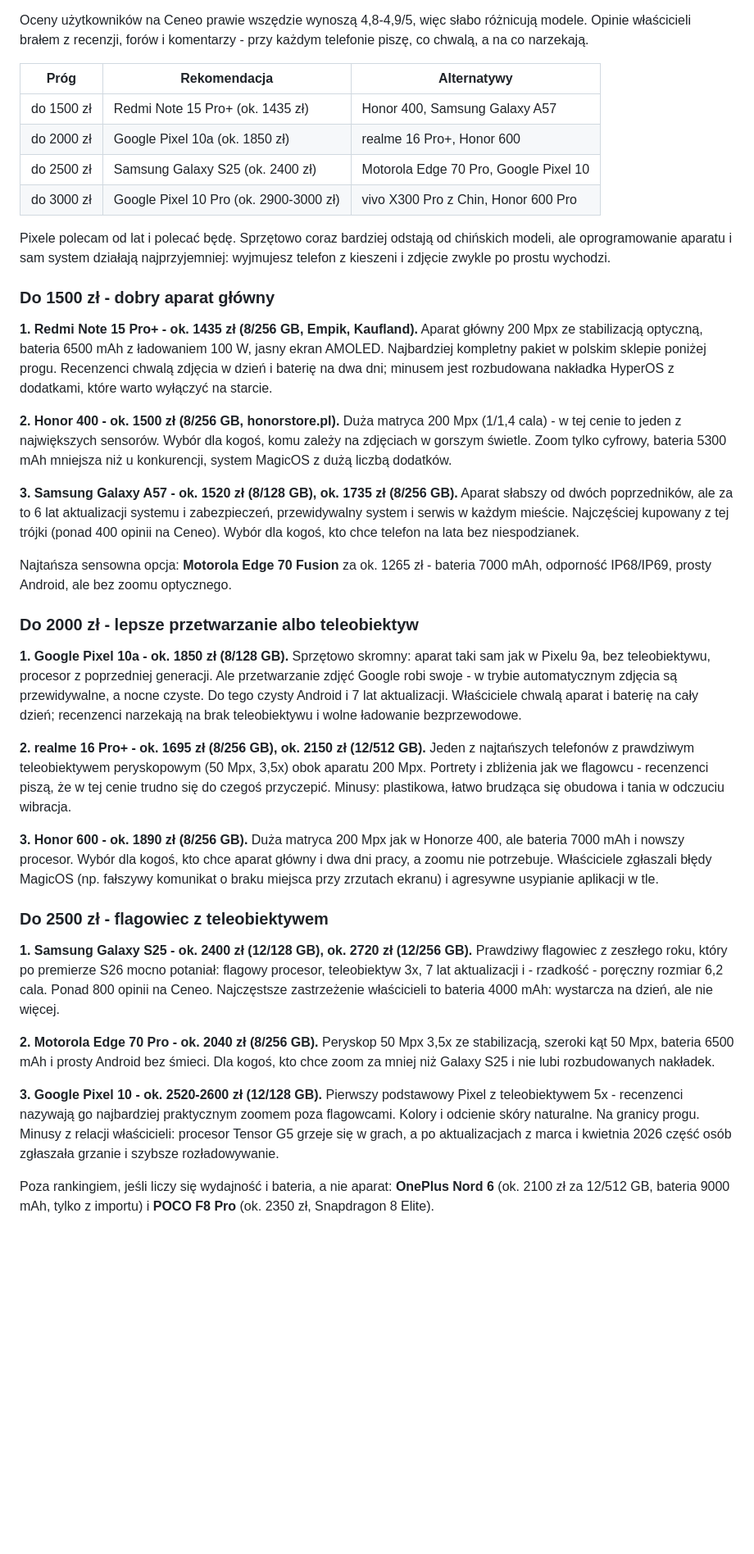
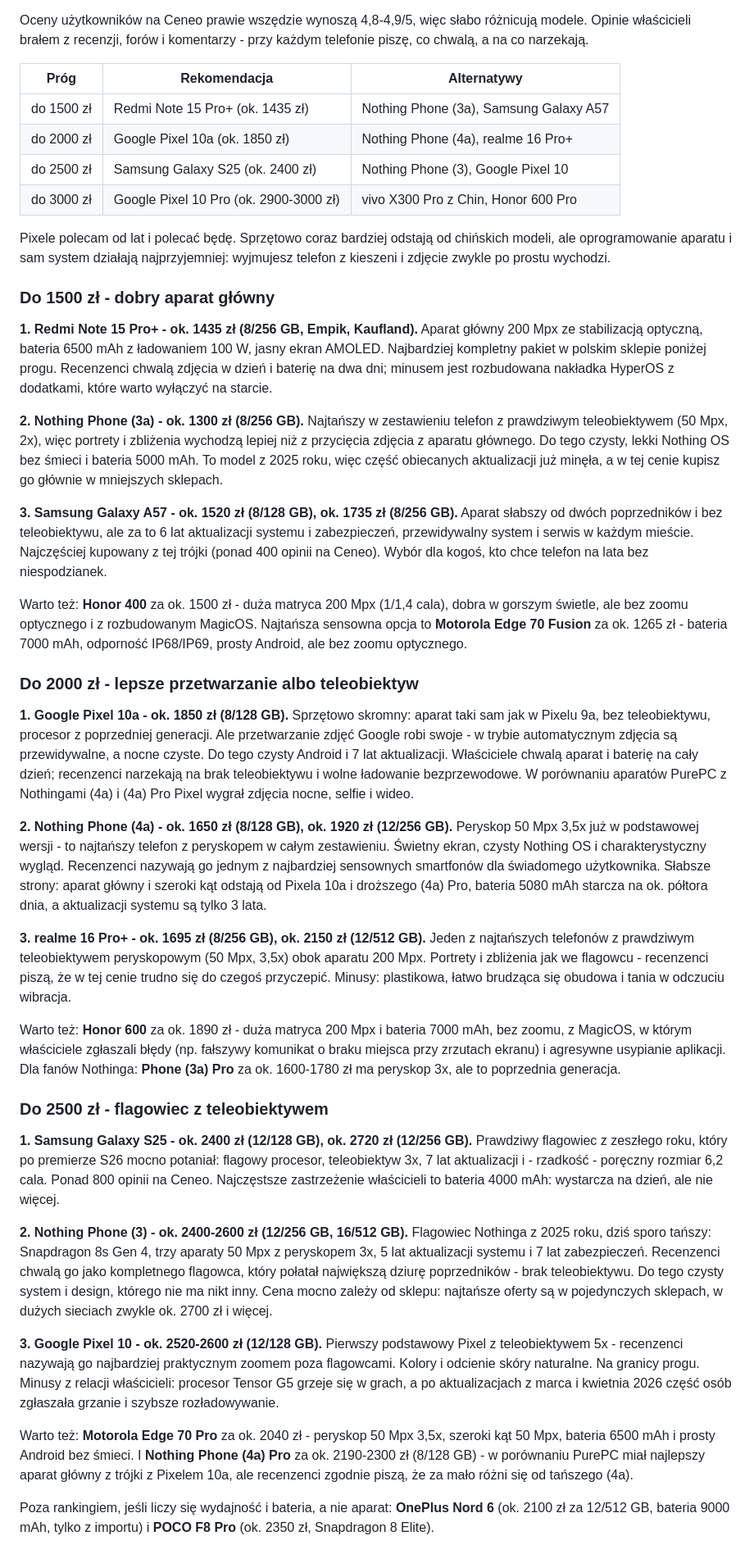
Before and after one commit to tomasz-kwietniewski/tomaszkwietniewski-pl, a Markdown page: content/strony/polecane-telefony.md, the part around the change. Shown at 82% size. GitHub-like rendering; blank space fills up the shorter version.

Commit message:
Polecane telefony: Nothing Phone (3a), (4a) i (3) wracaja do rankingu
Przy aktualizacji Nothingi wypadly z listy (Phone (4a) wyszedl ponad
prog 1500 zl), a przy przebudowie na progi nie wrocily. Teraz: (3a) jako
alternatywa do 1500 zl (tele 2x, ok. 1300 zl), (4a) na 2. miejscu do
2000 zl (najtanszy peryskop 3,5x), (3) na 2. miejscu do 2500 zl (peryskop
3x, 5 lat aktualizacji). Wypchniete z podium modele (Honor 400, Honor 600,
Edge 70 Pro) zostaja w linijkach 'Warto tez', plus (3a) Pro i (4a) Pro.

Co-Authored-By: Claude Opus 5.5 <noreply@anthropic.com>

```diff
--- a/content/strony/polecane-telefony.md
+++ b/content/strony/polecane-telefony.md
@@ -24,9 +24,9 @@ Oceny użytkowników na Ceneo prawie wszędzie wynoszą 4,8-4,9/5, więc słabo
 
 | Próg | Rekomendacja | Alternatywy |
 |---|---|---|
-| do 1500&nbsp;zł | Redmi Note 15 Pro+ (ok. 1435 zł) | Honor 400, Samsung Galaxy A57 |
-| do 2000&nbsp;zł | Google Pixel 10a (ok. 1850 zł) | realme 16 Pro+, Honor 600 |
-| do 2500&nbsp;zł | Samsung Galaxy S25 (ok. 2400 zł) | Motorola Edge 70 Pro, Google Pixel 10 |
+| do 1500&nbsp;zł | Redmi Note 15 Pro+ (ok. 1435 zł) | Nothing Phone (3a), Samsung Galaxy A57 |
+| do 2000&nbsp;zł | Google Pixel 10a (ok. 1850 zł) | Nothing Phone (4a), realme 16 Pro+ |
+| do 2500&nbsp;zł | Samsung Galaxy S25 (ok. 2400 zł) | Nothing Phone (3), Google Pixel 10 |
 | do 3000&nbsp;zł | Google Pixel 10 Pro (ok. 2900-3000 zł) | vivo X300 Pro z Chin, Honor 600 Pro |
 
 Pixele polecam od lat i polecać będę. Sprzętowo coraz bardziej odstają od chińskich modeli, ale oprogramowanie aparatu i sam system działają najprzyjemniej: wyjmujesz telefon z kieszeni i zdjęcie zwykle po prostu wychodzi.
@@ -35,27 +35,31 @@ Pixele polecam od lat i polecać będę. Sprzętowo coraz bardziej odstają od c
 
 **1. Redmi Note 15 Pro+ - ok. 1435 zł (8/256 GB, Empik, Kaufland).** Aparat główny 200 Mpx ze stabilizacją optyczną, bateria 6500 mAh z ładowaniem 100 W, jasny ekran AMOLED. Najbardziej kompletny pakiet w polskim sklepie poniżej progu. Recenzenci chwalą zdjęcia w dzień i baterię na dwa dni; minusem jest rozbudowana nakładka HyperOS z dodatkami, które warto wyłączyć na starcie.
 
-**2. Honor 400 - ok. 1500 zł (8/256 GB, honorstore.pl).** Duża matryca 200 Mpx (1/1,4 cala) - w tej cenie to jeden z największych sensorów. Wybór dla kogoś, komu zależy na zdjęciach w gorszym świetle. Zoom tylko cyfrowy, bateria 5300 mAh mniejsza niż u konkurencji, system MagicOS z dużą liczbą dodatków.
+**2. Nothing Phone (3a) - ok. 1300 zł (8/256 GB).** Najtańszy w zestawieniu telefon z prawdziwym teleobiektywem (50 Mpx, 2x), więc portrety i zbliżenia wychodzą lepiej niż z przycięcia zdjęcia z aparatu głównego. Do tego czysty, lekki Nothing OS bez śmieci i bateria 5000 mAh. To model z 2025 roku, więc część obiecanych aktualizacji już minęła, a w tej cenie kupisz go głównie w mniejszych sklepach.
 
-**3. Samsung Galaxy A57 - ok. 1520 zł (8/128 GB), ok. 1735 zł (8/256 GB).** Aparat słabszy od dwóch poprzedników, ale za to 6 lat aktualizacji systemu i zabezpieczeń, przewidywalny system i serwis w każdym mieście. Najczęściej kupowany z tej trójki (ponad 400 opinii na Ceneo). Wybór dla kogoś, kto chce telefon na lata bez niespodzianek.
+**3. Samsung Galaxy A57 - ok. 1520 zł (8/128 GB), ok. 1735 zł (8/256 GB).** Aparat słabszy od dwóch poprzedników i bez teleobiektywu, ale za to 6 lat aktualizacji systemu i zabezpieczeń, przewidywalny system i serwis w każdym mieście. Najczęściej kupowany z tej trójki (ponad 400 opinii na Ceneo). Wybór dla kogoś, kto chce telefon na lata bez niespodzianek.
 
-Najtańsza sensowna opcja: **Motorola Edge 70 Fusion** za ok. 1265 zł - bateria 7000 mAh, odporność IP68/IP69, prosty Android, ale bez zoomu optycznego.
+Warto też: **Honor 400** za ok. 1500 zł - duża matryca 200 Mpx (1/1,4 cala), dobra w gorszym świetle, ale bez zoomu optycznego i z rozbudowanym MagicOS. Najtańsza sensowna opcja to **Motorola Edge 70 Fusion** za ok. 1265 zł - bateria 7000 mAh, odporność IP68/IP69, prosty Android, ale bez zoomu optycznego.
 
 ### Do 2000 zł - lepsze przetwarzanie albo teleobiektyw
 
-**1. Google Pixel 10a - ok. 1850 zł (8/128 GB).** Sprzętowo skromny: aparat taki sam jak w Pixelu 9a, bez teleobiektywu, procesor z poprzedniej generacji. Ale przetwarzanie zdjęć Google robi swoje - w trybie automatycznym zdjęcia są przewidywalne, a nocne czyste. Do tego czysty Android i 7 lat aktualizacji. Właściciele chwalą aparat i baterię na cały dzień; recenzenci narzekają na brak teleobiektywu i wolne ładowanie bezprzewodowe.
+**1. Google Pixel 10a - ok. 1850 zł (8/128 GB).** Sprzętowo skromny: aparat taki sam jak w Pixelu 9a, bez teleobiektywu, procesor z poprzedniej generacji. Ale przetwarzanie zdjęć Google robi swoje - w trybie automatycznym zdjęcia są przewidywalne, a nocne czyste. Do tego czysty Android i 7 lat aktualizacji. Właściciele chwalą aparat i baterię na cały dzień; recenzenci narzekają na brak teleobiektywu i wolne ładowanie bezprzewodowe. W porównaniu aparatów PurePC z Nothingami (4a) i (4a) Pro Pixel wygrał zdjęcia nocne, selfie i wideo.
 
-**2. realme 16 Pro+ - ok. 1695 zł (8/256 GB), ok. 2150 zł (12/512 GB).** Jeden z najtańszych telefonów z prawdziwym teleobiektywem peryskopowym (50 Mpx, 3,5x) obok aparatu 200 Mpx. Portrety i zbliżenia jak we flagowcu - recenzenci piszą, że w tej cenie trudno się do czegoś przyczepić. Minusy: plastikowa, łatwo brudząca się obudowa i tania w odczuciu wibracja.
+**2. Nothing Phone (4a) - ok. 1650 zł (8/128 GB), ok. 1920 zł (12/256 GB).** Peryskop 50 Mpx 3,5x już w podstawowej wersji - to najtańszy telefon z peryskopem w całym zestawieniu. Świetny ekran, czysty Nothing OS i charakterystyczny wygląd. Recenzenci nazywają go jednym z najbardziej sensownych smartfonów dla świadomego użytkownika. Słabsze strony: aparat główny i szeroki kąt odstają od Pixela 10a i droższego (4a) Pro, bateria 5080 mAh starcza na ok. półtora dnia, a aktualizacji systemu są tylko 3 lata.
 
-**3. Honor 600 - ok. 1890 zł (8/256 GB).** Duża matryca 200 Mpx jak w Honorze 400, ale bateria 7000 mAh i nowszy procesor. Wybór dla kogoś, kto chce aparat główny i dwa dni pracy, a zoomu nie potrzebuje. Właściciele zgłaszali błędy MagicOS (np. fałszywy komunikat o braku miejsca przy zrzutach ekranu) i agresywne usypianie aplikacji w tle.
+**3. realme 16 Pro+ - ok. 1695 zł (8/256 GB), ok. 2150 zł (12/512 GB).** Jeden z najtańszych telefonów z prawdziwym teleobiektywem peryskopowym (50 Mpx, 3,5x) obok aparatu 200 Mpx. Portrety i zbliżenia jak we flagowcu - recenzenci piszą, że w tej cenie trudno się do czegoś przyczepić. Minusy: plastikowa, łatwo brudząca się obudowa i tania w odczuciu wibracja.
+
+Warto też: **Honor 600** za ok. 1890 zł - duża matryca 200 Mpx i bateria 7000 mAh, bez zoomu, z MagicOS, w którym właściciele zgłaszali błędy (np. fałszywy komunikat o braku miejsca przy zrzutach ekranu) i agresywne usypianie aplikacji. Dla fanów Nothinga: **Phone (3a) Pro** za ok. 1600-1780 zł ma peryskop 3x, ale to poprzednia generacja.
 
 ### Do 2500 zł - flagowiec z teleobiektywem
 
 **1. Samsung Galaxy S25 - ok. 2400 zł (12/128 GB), ok. 2720 zł (12/256 GB).** Prawdziwy flagowiec z zeszłego roku, który po premierze S26 mocno potaniał: flagowy procesor, teleobiektyw 3x, 7 lat aktualizacji i - rzadkość - poręczny rozmiar 6,2 cala. Ponad 800 opinii na Ceneo. Najczęstsze zastrzeżenie właścicieli to bateria 4000 mAh: wystarcza na dzień, ale nie więcej.
 
-**2. Motorola Edge 70 Pro - ok. 2040 zł (8/256 GB).** Peryskop 50 Mpx 3,5x ze stabilizacją, szeroki kąt 50 Mpx, bateria 6500 mAh i prosty Android bez śmieci. Dla kogoś, kto chce zoom za mniej niż Galaxy S25 i nie lubi rozbudowanych nakładek.
+**2. Nothing Phone (3) - ok. 2400-2600 zł (12/256 GB, 16/512 GB).** Flagowiec Nothinga z 2025 roku, dziś sporo tańszy: Snapdragon 8s Gen 4, trzy aparaty 50 Mpx z peryskopem 3x, 5 lat aktualizacji systemu i 7 lat zabezpieczeń. Recenzenci chwalą go jako kompletnego flagowca, który połatał największą dziurę poprzedników - brak teleobiektywu. Do tego czysty system i design, którego nie ma nikt inny. Cena mocno zależy od sklepu: najtańsze oferty są w pojedynczych sklepach, w dużych sieciach zwykle ok. 2700 zł i więcej.
 
 **3. Google Pixel 10 - ok. 2520-2600 zł (12/128 GB).** Pierwszy podstawowy Pixel z teleobiektywem 5x - recenzenci nazywają go najbardziej praktycznym zoomem poza flagowcami. Kolory i odcienie skóry naturalne. Na granicy progu. Minusy z relacji właścicieli: procesor Tensor G5 grzeje się w grach, a po aktualizacjach z marca i kwietnia 2026 część osób zgłaszała grzanie i szybsze rozładowywanie.
+
+Warto też: **Motorola Edge 70 Pro** za ok. 2040 zł - peryskop 50 Mpx 3,5x, szeroki kąt 50 Mpx, bateria 6500 mAh i prosty Android bez śmieci. I **Nothing Phone (4a) Pro** za ok. 2190-2300 zł (8/128 GB) - w porównaniu PurePC miał najlepszy aparat główny z trójki z Pixelem 10a, ale recenzenci zgodnie piszą, że za mało różni się od tańszego (4a).
 
 Poza rankingiem, jeśli liczy się wydajność i bateria, a nie aparat: **OnePlus Nord 6** (ok. 2100 zł za 12/512 GB, bateria 9000 mAh, tylko z importu) i **POCO F8 Pro** (ok. 2350 zł, Snapdragon 8 Elite).
 
```
